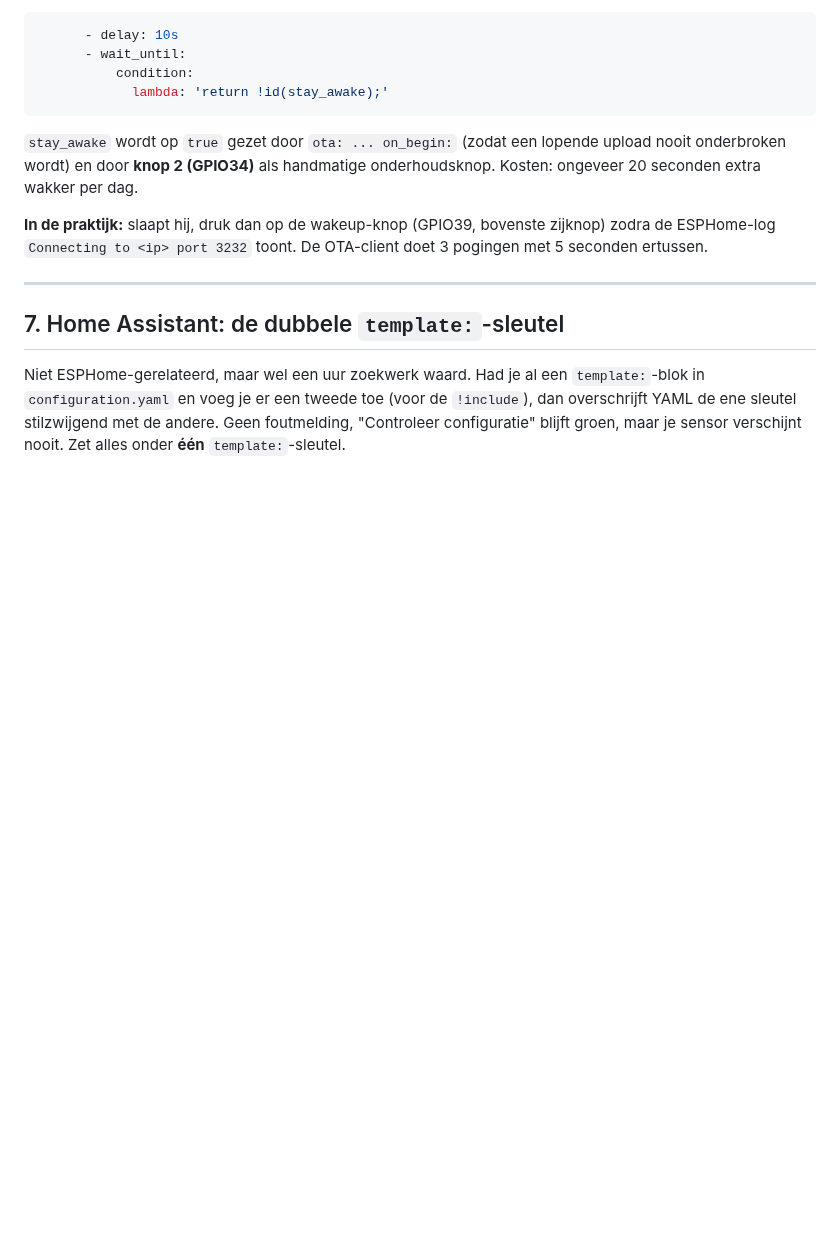
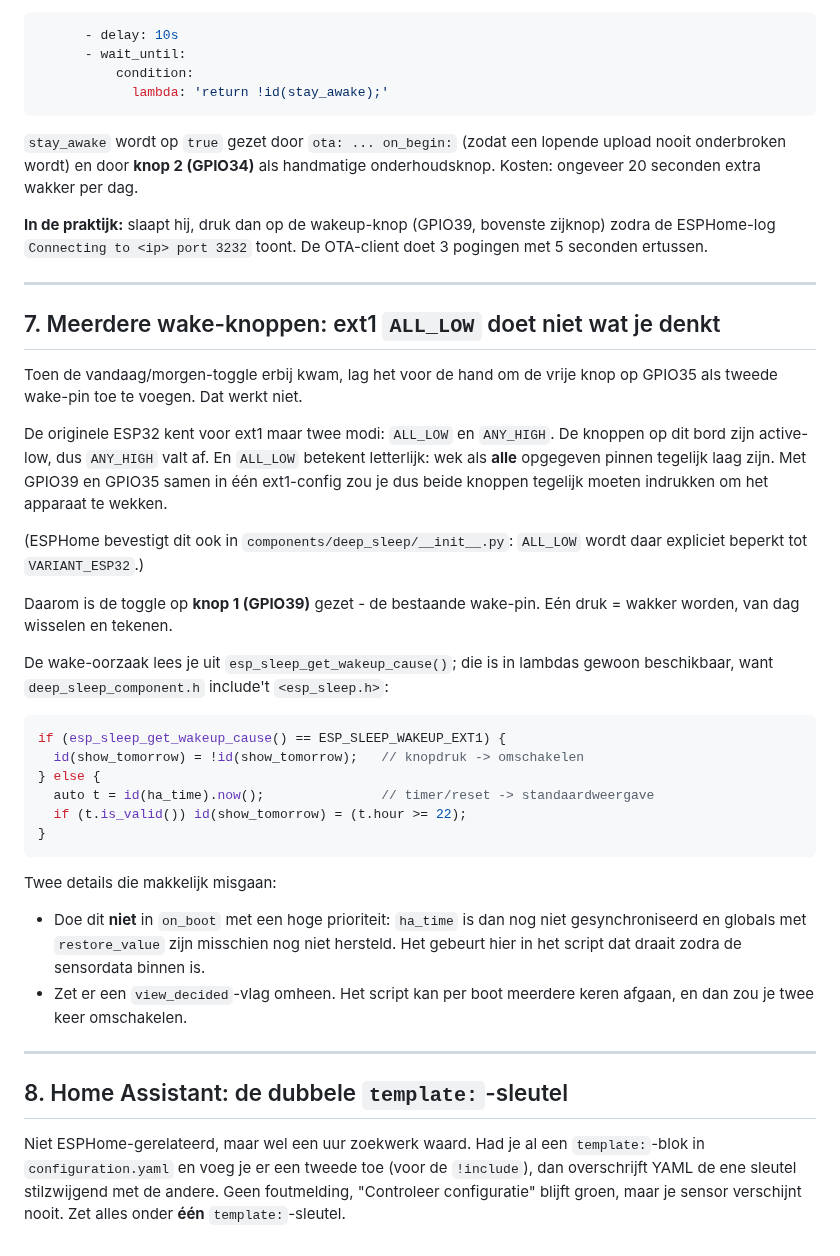
Before and after one commit to Gizzje/Lilygo-t5-stroomprijzen, a Markdown page: docs/troubleshooting.md, the part around the change. Drawn GitHub-style; blank space fills up the shorter version.

````diff
--- a/docs/troubleshooting.md
+++ b/docs/troubleshooting.md
@@ -288,7 +288,47 @@ OTA-client doet 3 pogingen met 5 seconden ertussen.
 
 ---
 
-## 7. Home Assistant: de dubbele `template:`-sleutel
+## 7. Meerdere wake-knoppen: ext1 `ALL_LOW` doet niet wat je denkt
+
+Toen de vandaag/morgen-toggle erbij kwam, lag het voor de hand om de vrije
+knop op GPIO35 als tweede wake-pin toe te voegen. Dat werkt niet.
+
+De originele ESP32 kent voor ext1 maar twee modi: `ALL_LOW` en `ANY_HIGH`. De
+knoppen op dit bord zijn active-low, dus `ANY_HIGH` valt af. En `ALL_LOW`
+betekent letterlijk: wek als **alle** opgegeven pinnen tegelijk laag zijn. Met
+GPIO39 en GPIO35 samen in één ext1-config zou je dus beide knoppen tegelijk
+moeten indrukken om het apparaat te wekken.
+
+(ESPHome bevestigt dit ook in `components/deep_sleep/__init__.py`: `ALL_LOW`
+wordt daar expliciet beperkt tot `VARIANT_ESP32`.)
+
+Daarom is de toggle op **knop 1 (GPIO39)** gezet - de bestaande wake-pin. Eén
+druk = wakker worden, van dag wisselen en tekenen.
+
+De wake-oorzaak lees je uit `esp_sleep_get_wakeup_cause()`; die is in lambdas
+gewoon beschikbaar, want `deep_sleep_component.h` include't `<esp_sleep.h>`:
+
+```cpp
+if (esp_sleep_get_wakeup_cause() == ESP_SLEEP_WAKEUP_EXT1) {
+  id(show_tomorrow) = !id(show_tomorrow);   // knopdruk -> omschakelen
+} else {
+  auto t = id(ha_time).now();               // timer/reset -> standaardweergave
+  if (t.is_valid()) id(show_tomorrow) = (t.hour >= 22);
+}
+```
+
+Twee details die makkelijk misgaan:
+
+* Doe dit **niet** in `on_boot` met een hoge prioriteit: `ha_time` is dan nog
+  niet gesynchroniseerd en globals met `restore_value` zijn misschien nog niet
+  hersteld. Het gebeurt hier in het script dat draait zodra de sensordata
+  binnen is.
+* Zet er een `view_decided`-vlag omheen. Het script kan per boot meerdere keren
+  afgaan, en dan zou je twee keer omschakelen.
+
+---
+
+## 8. Home Assistant: de dubbele `template:`-sleutel
 
 Niet ESPHome-gerelateerd, maar wel een uur zoekwerk waard. Had je al een
 `template:`-blok in `configuration.yaml` en voeg je er een tweede toe (voor de
````
Also changed, not shown: README.md (+47 -14 lines), docs/preview-morgen-onbekend.png (added), docs/preview-morgen.png, docs/preview-vandaag.png, 3 other files.
